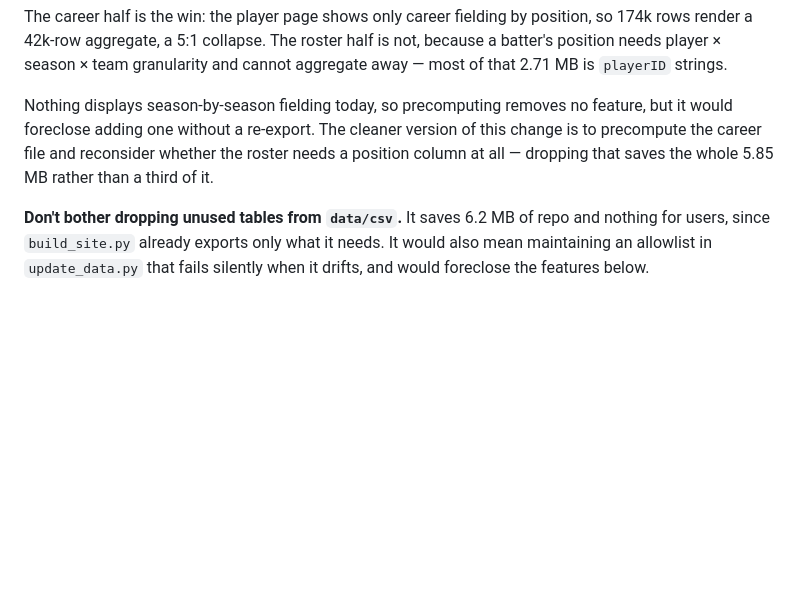
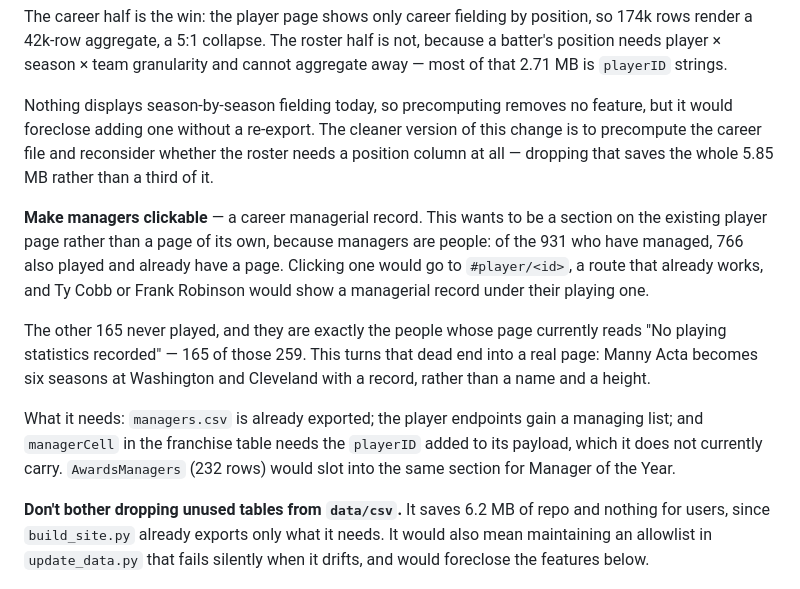
Before and after one commit to mikep63/baseball-records, a Markdown page: README.md, the part around the change. Rendered like a GitHub page; blank space fills up the shorter version.

Commit message:
Note the managerial record as future work
Records the design rather than the intent, since the shape is not obvious: a
career managerial record wants to be a section on the player page, not a page
of its own. Managers are people. Of the 931 who have managed, 766 also played
and already have a page, so clicking one can go to #player/<id> and reuse a
route that already works.

The remaining 165 never played, and they are precisely the people whose page
currently reads "No playing statistics recorded" — 165 of those 259. The
feature would turn that dead end into a real page rather than adding a new
one beside it.

Also notes the one gap: the franchise manager payload carries a name but no
playerID, so nothing can be linked until it does.

Co-Authored-By: Claude Opus 5 <noreply@anthropic.com>

```diff
--- a/README.md
+++ b/README.md
@@ -226,6 +226,23 @@ version of this change is to precompute the career file and reconsider whether
 the roster needs a position column at all — dropping that saves the whole
 5.85 MB rather than a third of it.
 
+**Make managers clickable** — a career managerial record. This wants to be a
+section on the existing player page rather than a page of its own, because
+managers are people: of the 931 who have managed, 766 also played and already
+have a page. Clicking one would go to `#player/<id>`, a route that already
+works, and Ty Cobb or Frank Robinson would show a managerial record under
+their playing one.
+
+The other 165 never played, and they are exactly the people whose page
+currently reads "No playing statistics recorded" — 165 of those 259. This
+turns that dead end into a real page: Manny Acta becomes six seasons at
+Washington and Cleveland with a record, rather than a name and a height.
+
+What it needs: `managers.csv` is already exported; the player endpoints gain a
+managing list; and `managerCell` in the franchise table needs the `playerID`
+added to its payload, which it does not currently carry. `AwardsManagers` (232
+rows) would slot into the same section for Manager of the Year.
+
 **Don't bother dropping unused tables from `data/csv`.** It saves 6.2 MB of
 repo and nothing for users, since `build_site.py` already exports only what it
 needs. It would also mean maintaining an allowlist in `update_data.py` that
```
